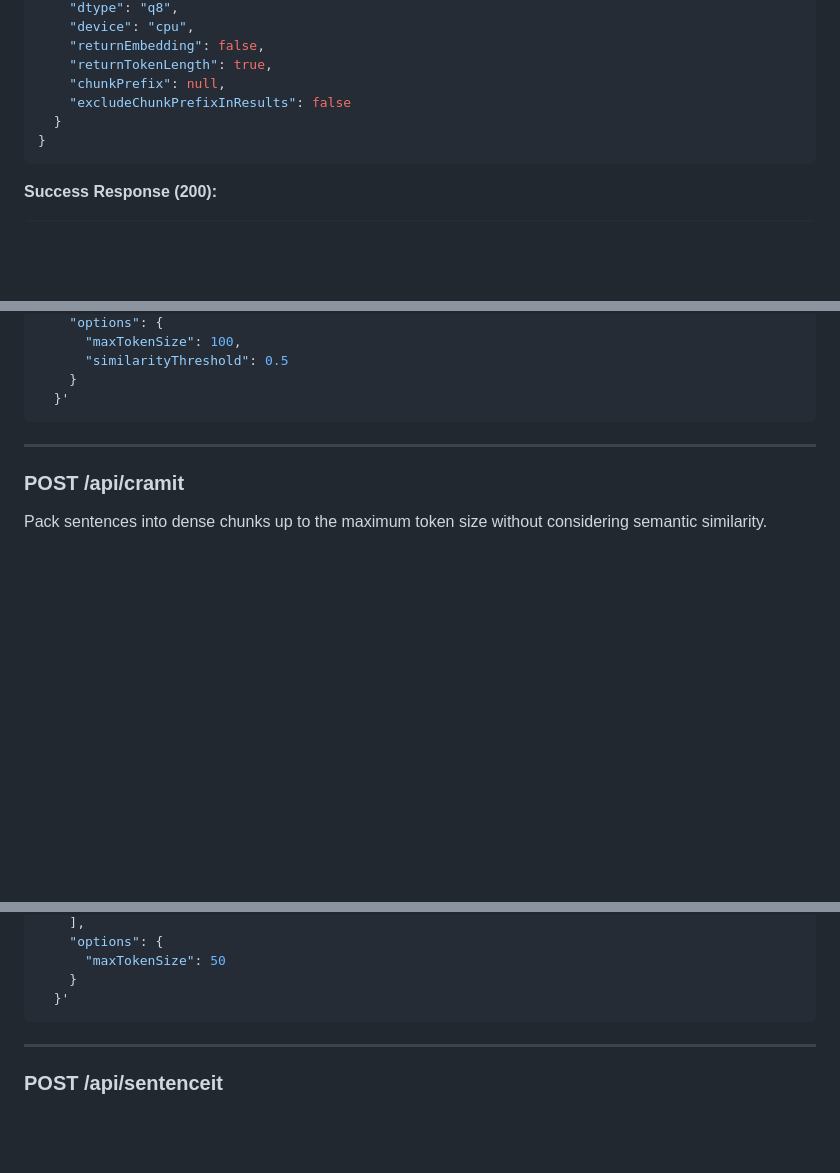
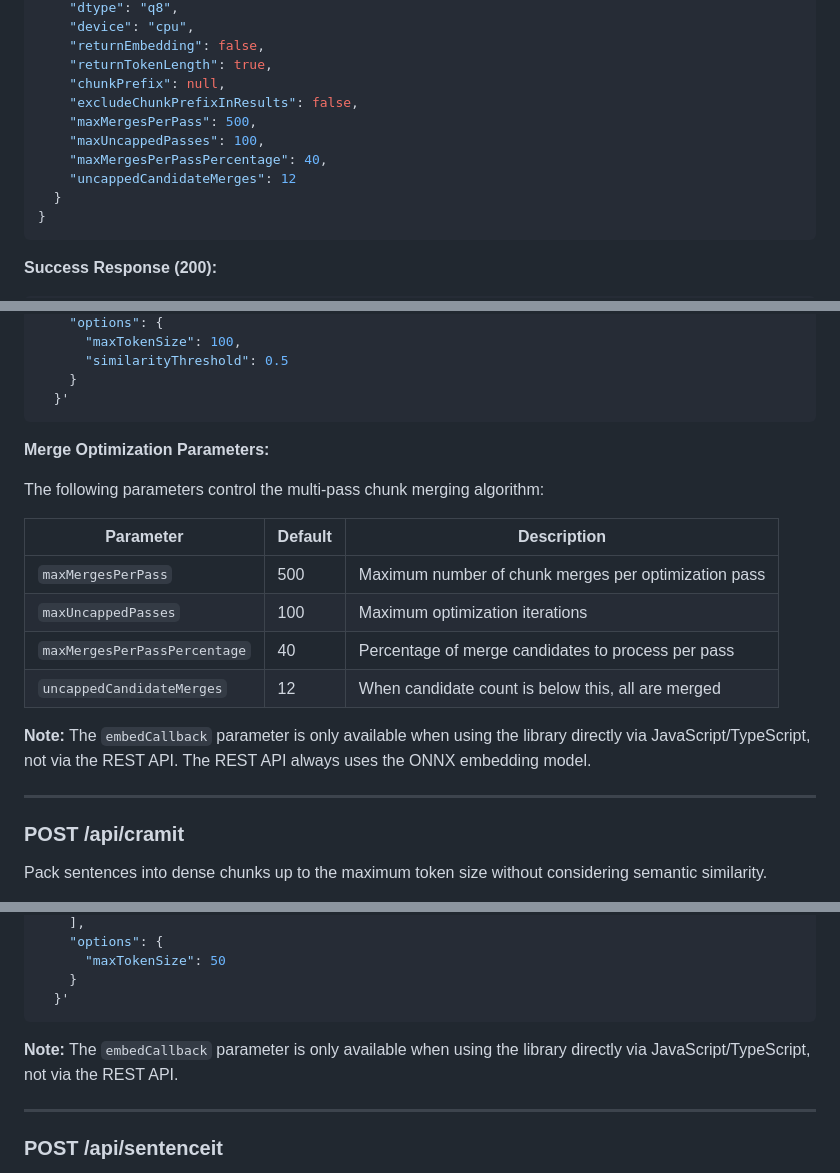
Before and after one commit to jparkerweb/semantic-chunking, a Markdown page: API.md, 3 parts joined by grey strips. GitHub-like rendering; blank space fills up the shorter version.

Commit message:
Update API.md with new options for all endpoints**

````diff
--- a/API.md
+++ b/API.md
@@ -127,7 +127,11 @@ Semantically chunk text based on sentence similarity using cosine similarity sco
     "returnEmbedding": false,
     "returnTokenLength": true,
     "chunkPrefix": null,
-    "excludeChunkPrefixInResults": false
+    "excludeChunkPrefixInResults": false,
+    "maxMergesPerPass": 500,
+    "maxUncappedPasses": 100,
+    "maxMergesPerPassPercentage": 40,
+    "uncappedCandidateMerges": 12
   }
 }
 ```
@@ -168,6 +172,19 @@ curl -X POST http://localhost:3001/api/chunkit \
     }
   }'
 ```
+
+**Merge Optimization Parameters:**
+
+The following parameters control the multi-pass chunk merging algorithm:
+
+| Parameter | Default | Description |
+|-----------|---------|-------------|
+| `maxMergesPerPass` | 500 | Maximum number of chunk merges per optimization pass |
+| `maxUncappedPasses` | 100 | Maximum optimization iterations |
+| `maxMergesPerPassPercentage` | 40 | Percentage of merge candidates to process per pass |
+| `uncappedCandidateMerges` | 12 | When candidate count is below this, all are merged |
+
+**Note:** The `embedCallback` parameter is only available when using the library directly via JavaScript/TypeScript, not via the REST API. The REST API always uses the ONNX embedding model.
 
 ---
 
@@ -224,6 +241,8 @@ curl -X POST http://localhost:3001/api/cramit \
     }
   }'
 ```
+
+**Note:** The `embedCallback` parameter is only available when using the library directly via JavaScript/TypeScript, not via the REST API.
 
 ---
 
````
Also changed, not shown: other parts of API.md (+2 -0 lines).
